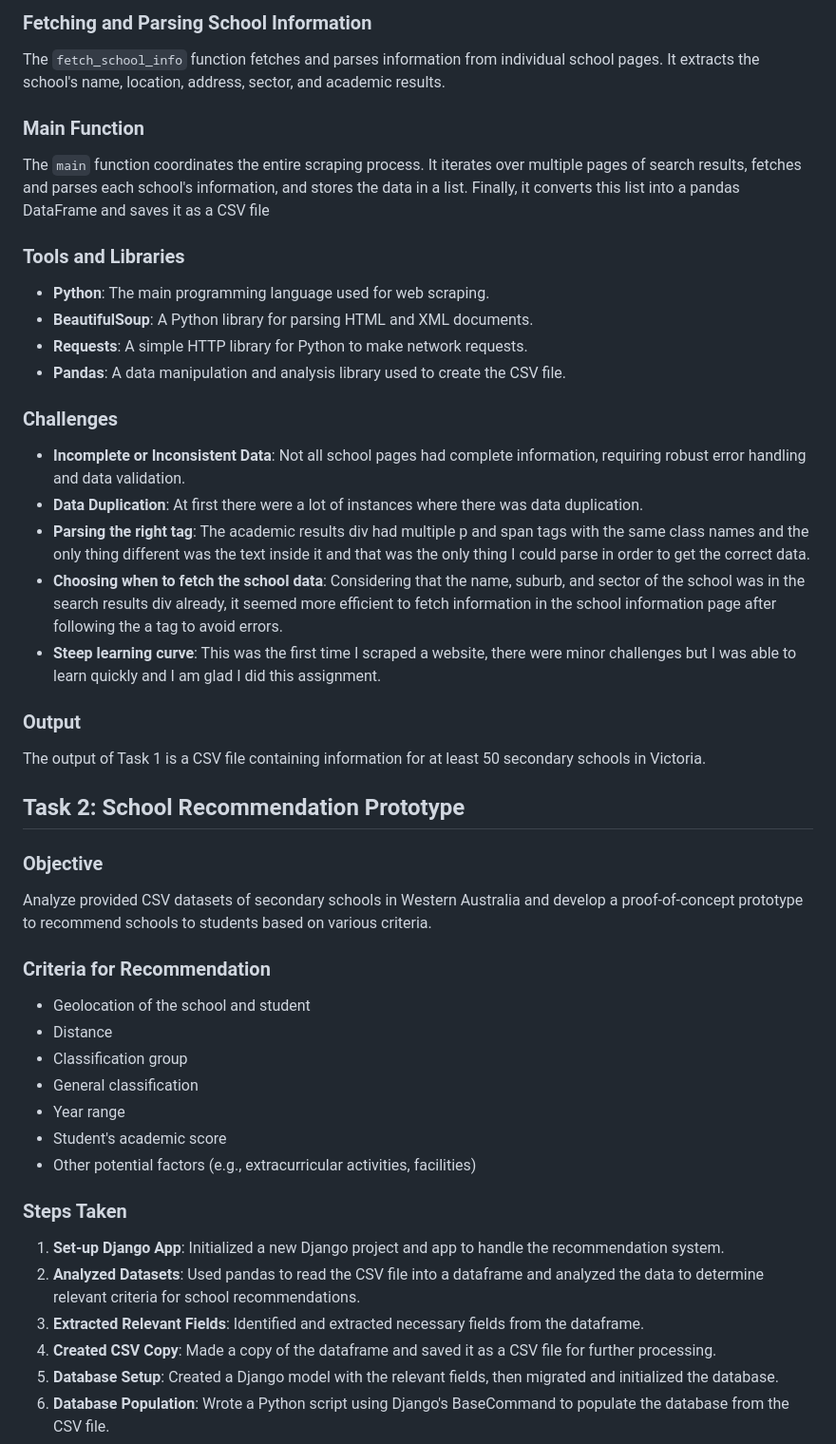
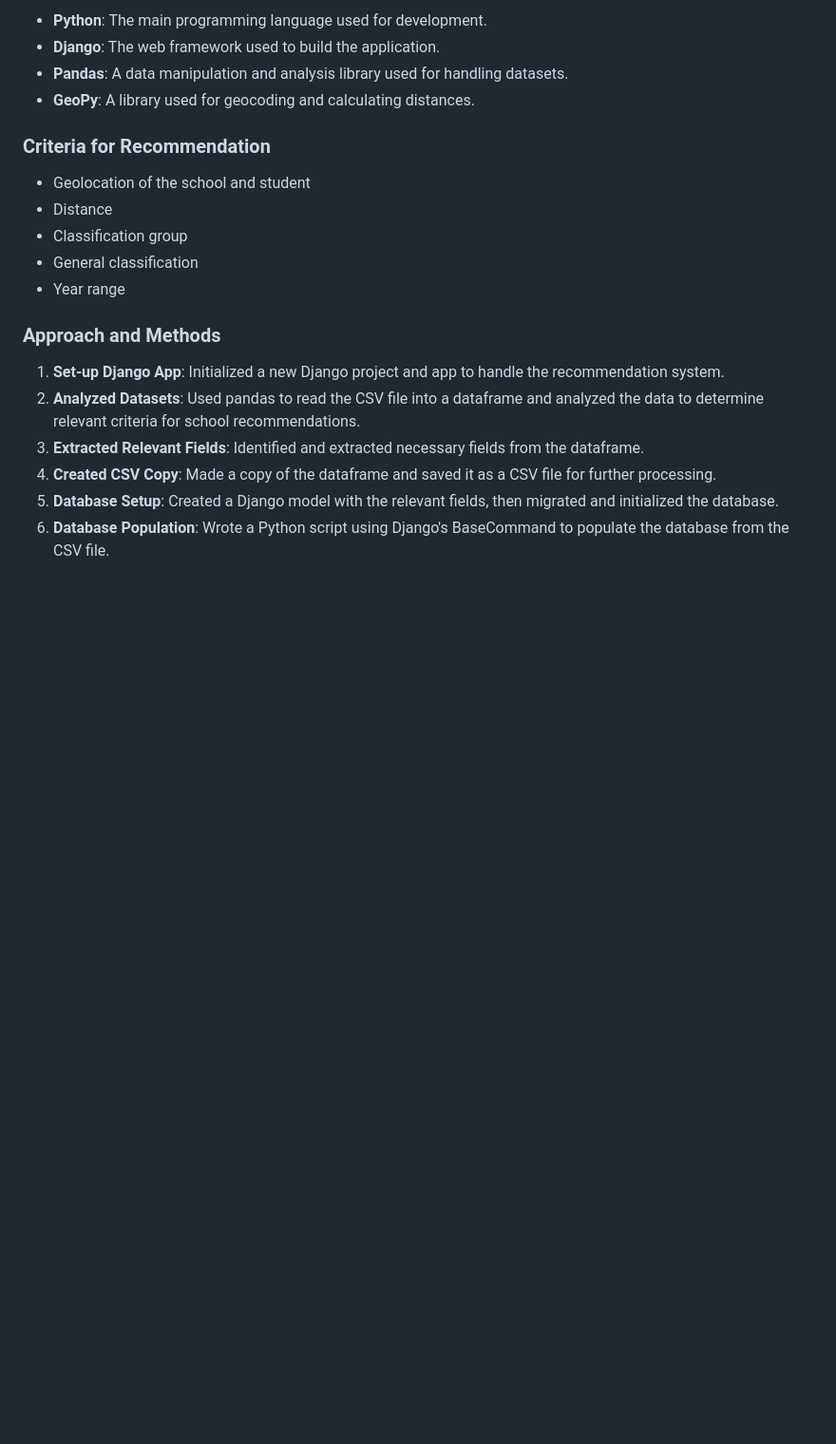
Before and after one commit to katleschris/school_recommender, a Markdown page: README.md, the part around the change printed below. Shown: that part at 95% size. Rendered like a GitHub page; blank space fills up the shorter version.

```diff
--- a/README.md
+++ b/README.md
@@ -58,32 +35,7 @@ The `parse_search_results` function uses `BeautifulSoup` to parse the HTML conte
-### Fetching and Parsing School Information
-The `fetch_school_info` function fetches and parses information from individual school pages. It extracts the school's name, location, address, sector, and academic results.
-
-### Main Function
-The `main` function coordinates the entire scraping process. It iterates over multiple pages of search results, fetches and parses each school's information, and stores the data in a list. Finally, it converts this list into a pandas DataFrame and saves it as a CSV file
-
-### Tools and Libraries
-
-- **Python**: The main programming language used for web scraping.
-- **BeautifulSoup**: A Python library for parsing HTML and XML documents.
-- **Requests**: A simple HTTP library for Python to make network requests.
-- **Pandas**: A data manipulation and analysis library used to create the CSV file.
-
-### Challenges
-- **Incomplete or Inconsistent Data**: Not all school pages had complete information, requiring robust error handling and data validation.
-- **Data Duplication**: At first there were a lot of instances where there was data duplication.
-- **Parsing the right tag**: The academic results div had multiple p and span tags with the same class names and the only thing different was the text inside it and that was the only thing I could parse in order to get the correct data.
-- **Choosing when to fetch the school data**: Considering that the name, suburb, and sector of the school was in the search results div already, it seemed more efficient to fetch information in the school information page after following the a tag to avoid errors.
-- **Steep learning curve**: This was the first time I scraped a website, there were minor challenges but I was able to learn quickly and I am glad I did this assignment.
-
-### Output
-
-The output of Task 1 is a CSV file containing information for at least 50 secondary schools in Victoria.
-
-## Task 2: School Recommendation Prototype
-
-### Objective
-
-Analyze provided CSV datasets of secondary schools in Western Australia and develop a proof-of-concept prototype to recommend schools to students based on various criteria.
+- **Python**: The main programming language used for development.
+- **Django**: The web framework used to build the application.
+- **Pandas**: A data manipulation and analysis library used for handling datasets.
+- **GeoPy**: A library used for geocoding and calculating distances.
 
 ### Criteria for Recommendation
 
@@ -92,10 +44,8 @@ Analyze provided CSV datasets of secondary schools in Western Australia and deve
 - Classification group
 - General classification
 - Year range
-- Student's academic score
-- Other potential factors (e.g., extracurricular activities, facilities)
 
-### Steps Taken
+### Approach and Methods
 
 1. **Set-up Django App**: Initialized a new Django project and app to handle the recommendation system.
 2. **Analyzed Datasets**: Used pandas to read the CSV file into a dataframe and analyzed the data to determine relevant criteria for school recommendations.
```
Also changed, not shown: other parts of README.md (+17 -54 lines).
